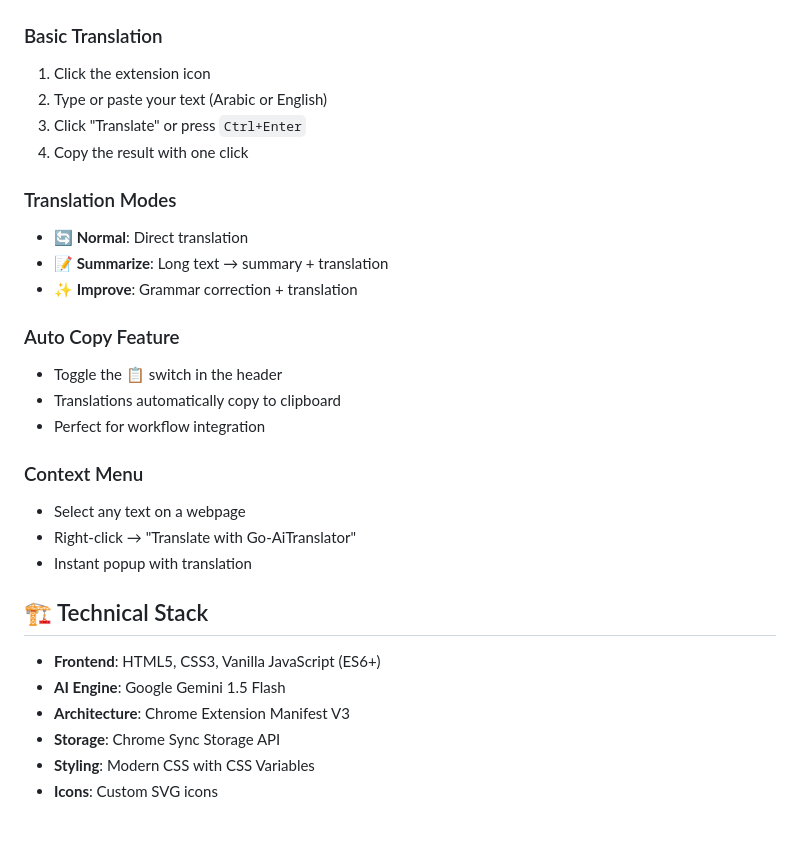
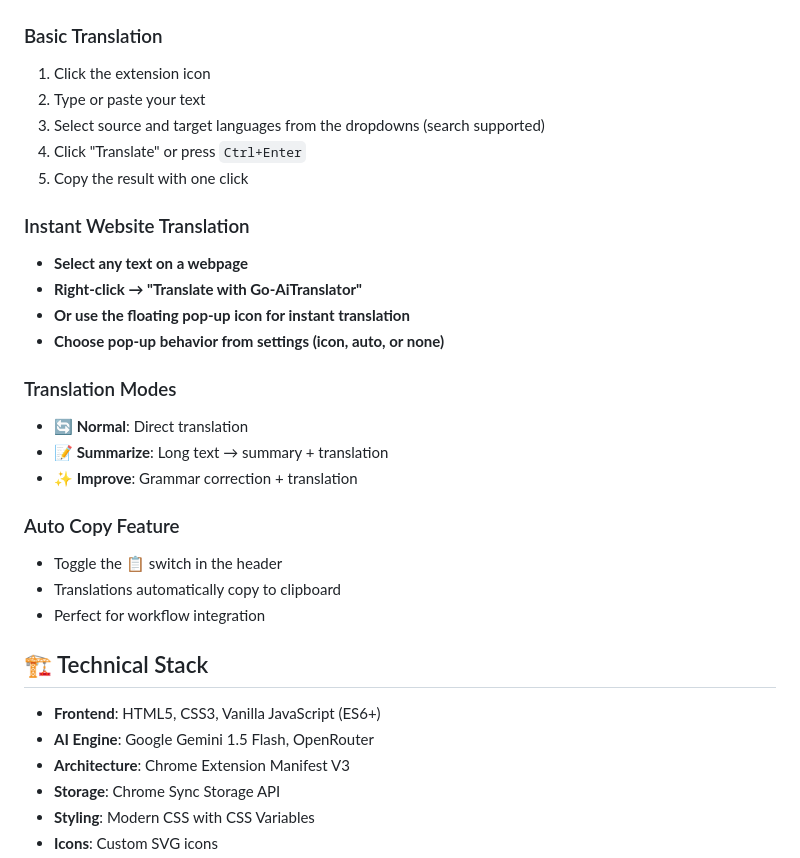
Before and after one commit to RebixRise/Go-AiTranslator, a Markdown page: README.md, the part around the change printed below. Drawn GitHub-style; blank space fills up the shorter version.

```diff
--- a/README.md
+++ b/README.md
@@ -78,9 +89,16 @@
 
 ### Basic Translation
 1. Click the extension icon
-2. Type or paste your text (Arabic or English)
-3. Click "Translate" or press `Ctrl+Enter`
-4. Copy the result with one click
+2. Type or paste your text
+3. Select source and target languages from the dropdowns (search supported)
+4. Click "Translate" or press `Ctrl+Enter`
+5. Copy the result with one click
+
+### Instant Website Translation
+- **Select any text on a webpage**
+- **Right-click → "Translate with Go-AiTranslator"**
+- **Or use the floating pop-up icon for instant translation**
+- **Choose pop-up behavior from settings (icon, auto, or none)**
 
 ### Translation Modes
 - **🔄 Normal**: Direct translation
@@ -92,15 +110,10 @@
 - Translations automatically copy to clipboard
 - Perfect for workflow integration
 
-### Context Menu
-- Select any text on a webpage
-- Right-click → "Translate with Go-AiTranslator"
-- Instant popup with translation
-
 ## 🏗️ Technical Stack
 
 - **Frontend**: HTML5, CSS3, Vanilla JavaScript (ES6+)
-- **AI Engine**: Google Gemini 1.5 Flash
+- **AI Engine**: Google Gemini 1.5 Flash, OpenRouter
 - **Architecture**: Chrome Extension Manifest V3
 - **Storage**: Chrome Sync Storage API
 - **Styling**: Modern CSS with CSS Variables
```
Also changed, not shown: other parts of README.md (+21 -12 lines), README.ar.md (+73 -62 lines).
